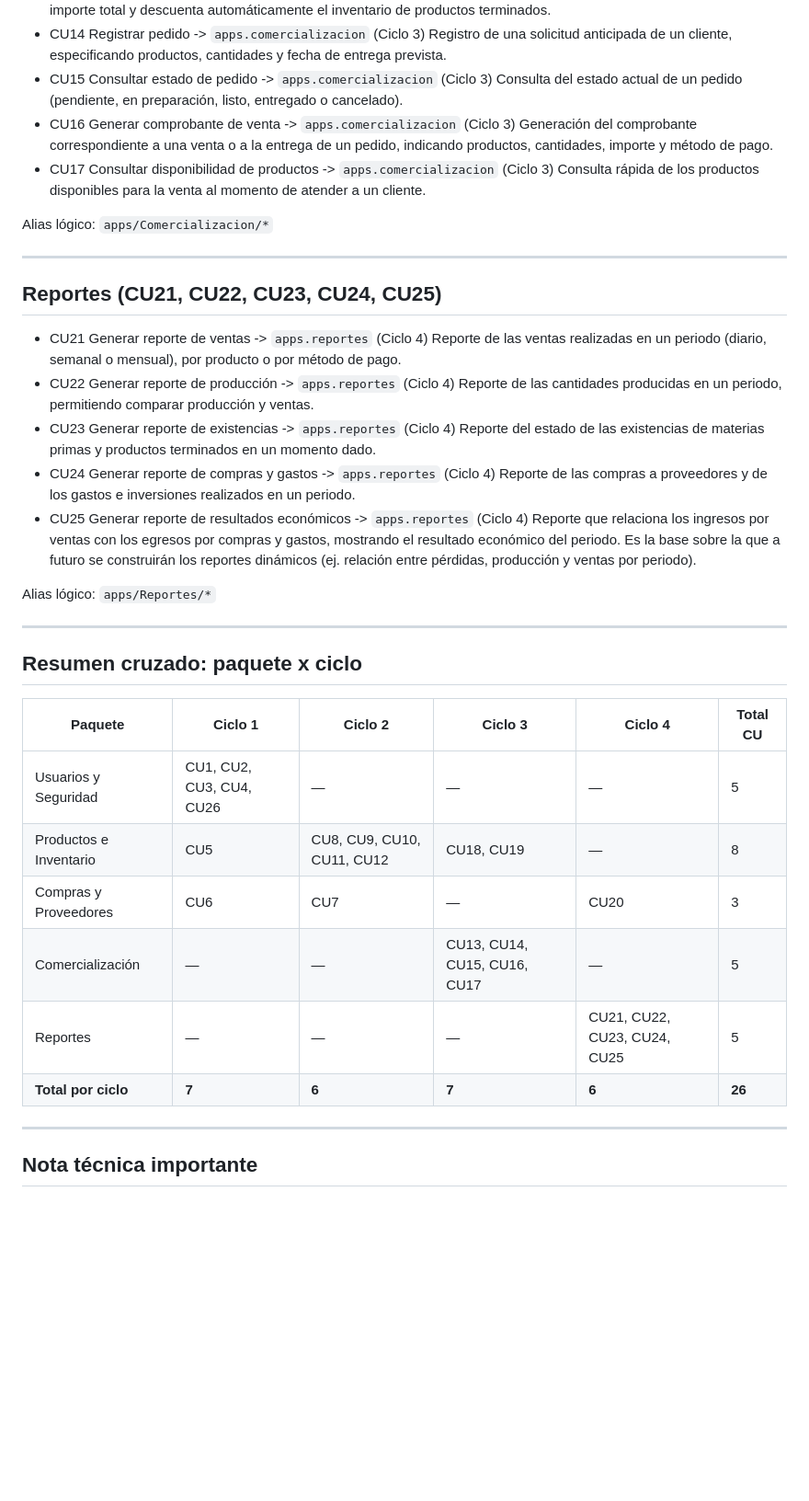
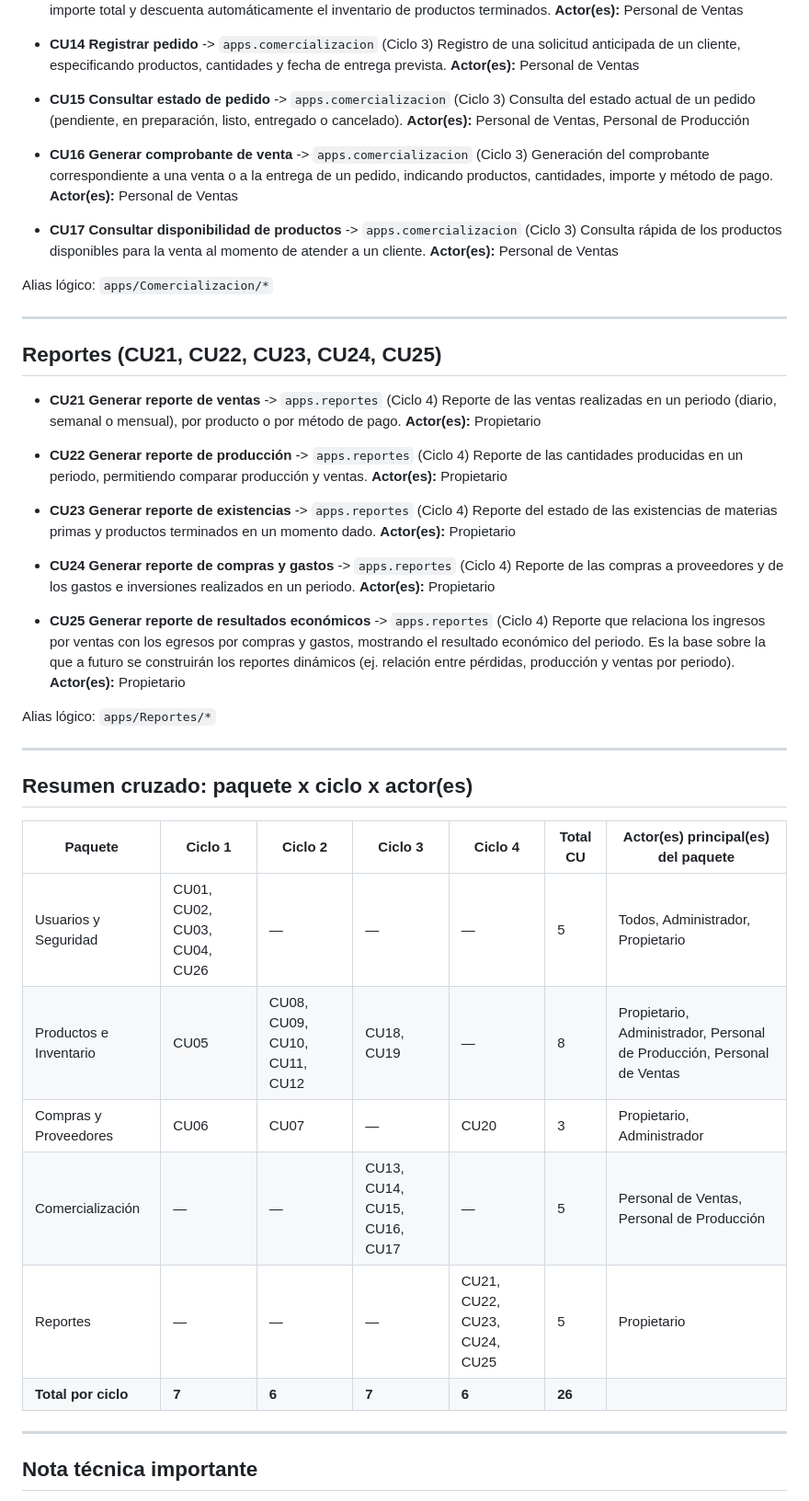
Before and after one commit to RSofi12/panaderia-SI1, a Markdown page: backend/apps/PACKAGE_CU_MAP.md, the part around one of its changes. Shown at 92% size. Rendered like a GitHub page; blank space fills up the shorter version.

```diff
--- a/backend/apps/PACKAGE_CU_MAP.md
+++ b/backend/apps/PACKAGE_CU_MAP.md
@@ -68,12 +98,21 @@ Alias lógico: `apps/Compras/*`
   Registro de una venta directa en mostrador; calcula el importe total y descuenta automáticamente el inventario de productos terminados.
-- CU14 Registrar pedido -> `apps.comercializacion` (Ciclo 3)
+  **Actor(es):** Personal de Ventas
+
+- **CU14 Registrar pedido** -> `apps.comercializacion` (Ciclo 3)
   Registro de una solicitud anticipada de un cliente, especificando productos, cantidades y fecha de entrega prevista.
-- CU15 Consultar estado de pedido -> `apps.comercializacion` (Ciclo 3)
+  **Actor(es):** Personal de Ventas
+
+- **CU15 Consultar estado de pedido** -> `apps.comercializacion` (Ciclo 3)
   Consulta del estado actual de un pedido (pendiente, en preparación, listo, entregado o cancelado).
-- CU16 Generar comprobante de venta -> `apps.comercializacion` (Ciclo 3)
+  **Actor(es):** Personal de Ventas, Personal de Producción
+
+- **CU16 Generar comprobante de venta** -> `apps.comercializacion` (Ciclo 3)
   Generación del comprobante correspondiente a una venta o a la entrega de un pedido, indicando productos, cantidades, importe y método de pago.
-- CU17 Consultar disponibilidad de productos -> `apps.comercializacion` (Ciclo 3)
+  **Actor(es):** Personal de Ventas
+
+- **CU17 Consultar disponibilidad de productos** -> `apps.comercializacion` (Ciclo 3)
   Consulta rápida de los productos disponibles para la venta al momento de atender a un cliente.
+  **Actor(es):** Personal de Ventas
 
 Alias lógico: `apps/Comercializacion/*`
 
@@ -81,31 +120,40 @@ Alias lógico: `apps/Comercializacion/*`
 
 ## Reportes (CU21, CU22, CU23, CU24, CU25)
 
-- CU21 Generar reporte de ventas -> `apps.reportes` (Ciclo 4)
+- **CU21 Generar reporte de ventas** -> `apps.reportes` (Ciclo 4)
   Reporte de las ventas realizadas en un periodo (diario, semanal o mensual), por producto o por método de pago.
-- CU22 Generar reporte de producción -> `apps.reportes` (Ciclo 4)
+  **Actor(es):** Propietario
+
+- **CU22 Generar reporte de producción** -> `apps.reportes` (Ciclo 4)
   Reporte de las cantidades producidas en un periodo, permitiendo comparar producción y ventas.
-- CU23 Generar reporte de existencias -> `apps.reportes` (Ciclo 4)
+  **Actor(es):** Propietario
+
+- **CU23 Generar reporte de existencias** -> `apps.reportes` (Ciclo 4)
   Reporte del estado de las existencias de materias primas y productos terminados en un momento dado.
-- CU24 Generar reporte de compras y gastos -> `apps.reportes` (Ciclo 4)
+  **Actor(es):** Propietario
+
+- **CU24 Generar reporte de compras y gastos** -> `apps.reportes` (Ciclo 4)
   Reporte de las compras a proveedores y de los gastos e inversiones realizados en un periodo.
-- CU25 Generar reporte de resultados económicos -> `apps.reportes` (Ciclo 4)
+  **Actor(es):** Propietario
+
+- **CU25 Generar reporte de resultados económicos** -> `apps.reportes` (Ciclo 4)
   Reporte que relaciona los ingresos por ventas con los egresos por compras y gastos, mostrando el resultado económico del periodo. Es la base sobre la que a futuro se construirán los reportes dinámicos (ej. relación entre pérdidas, producción y ventas por periodo).
+  **Actor(es):** Propietario
 
 Alias lógico: `apps/Reportes/*`
 
 ---
 
-## Resumen cruzado: paquete x ciclo
+## Resumen cruzado: paquete x ciclo x actor(es)
 
-| Paquete | Ciclo 1 | Ciclo 2 | Ciclo 3 | Ciclo 4 | Total CU |
-|---|---|---|---|---|---|
-| Usuarios y Seguridad | CU1, CU2, CU3, CU4, CU26 | — | — | — | 5 |
-| Productos e Inventario | CU5 | CU8, CU9, CU10, CU11, CU12 | CU18, CU19 | — | 8 |
-| Compras y Proveedores | CU6 | CU7 | — | CU20 | 3 |
-| Comercialización | — | — | CU13, CU14, CU15, CU16, CU17 | — | 5 |
-| Reportes | — | — | — | CU21, CU22, CU23, CU24, CU25 | 5 |
-| **Total por ciclo** | **7** | **6** | **7** | **6** | **26** |
+| Paquete | Ciclo 1 | Ciclo 2 | Ciclo 3 | Ciclo 4 | Total CU | Actor(es) principal(es) del paquete |
+|---|---|---|---|---|---|---|
+| Usuarios y Seguridad | CU01, CU02, CU03, CU04, CU26 | — | — | — | 5 | Todos, Administrador, Propietario |
+| Productos e Inventario | CU05 | CU08, CU09, CU10, CU11, CU12 | CU18, CU19 | — | 8 | Propietario, Administrador, Personal de Producción, Personal de Ventas |
+| Compras y Proveedores | CU06 | CU07 | — | CU20 | 3 | Propietario, Administrador |
+| Comercialización | — | — | CU13, CU14, CU15, CU16, CU17 | — | 5 | Personal de Ventas, Personal de Producción |
+| Reportes | — | — | — | CU21, CU22, CU23, CU24, CU25 | 5 | Propietario |
+| **Total por ciclo** | **7** | **6** | **7** | **6** | **26** | |
 
 ---
 
```
Also changed, not shown: other parts of backend/apps/PACKAGE_CU_MAP.md (+56 -24 lines).
